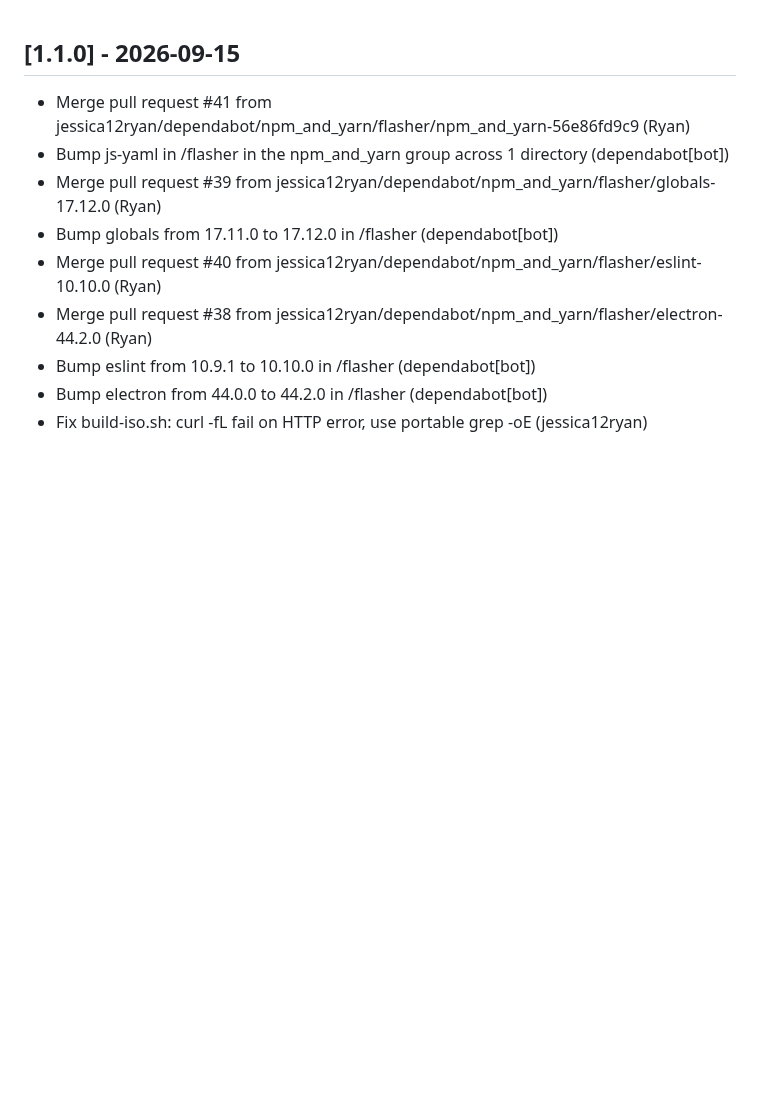
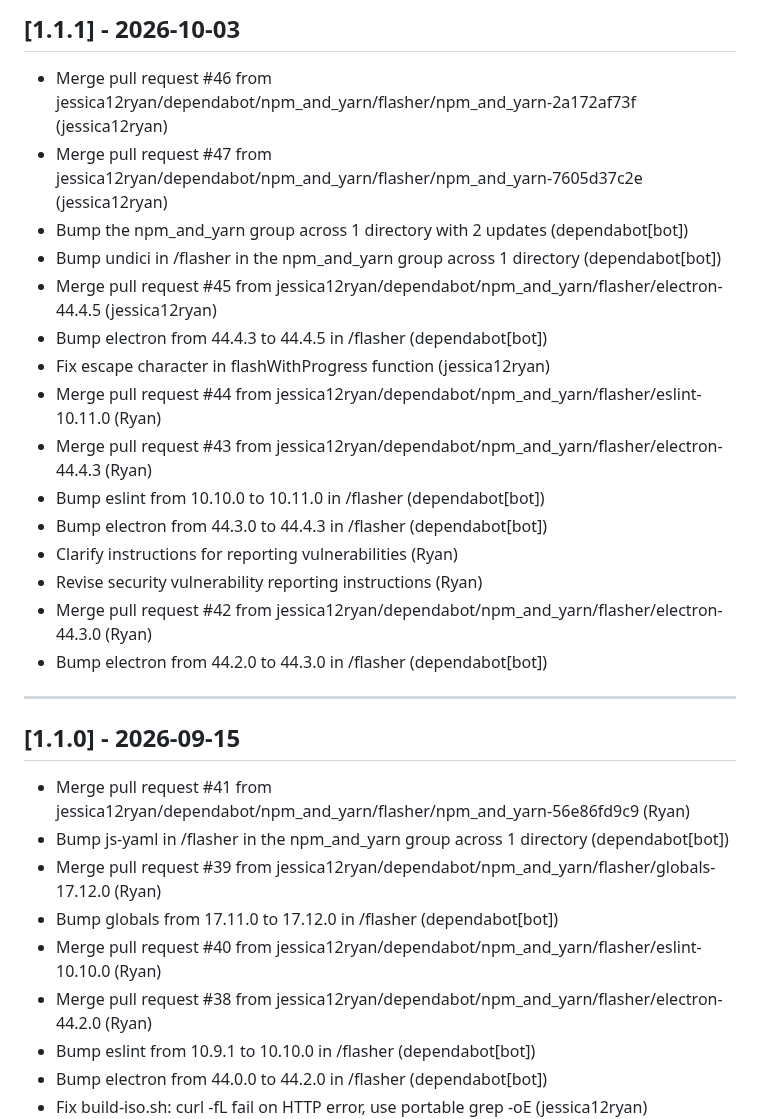
Before and after one commit to jessica12ryan/fpp-os, a Markdown page: CHANGELOG.md, the part around the change. GitHub-like rendering; blank space fills up the shorter version.

Commit message:
Update CHANGELOG.md for 1.1.1

```diff
--- a/CHANGELOG.md
+++ b/CHANGELOG.md
@@ -1,3 +1,23 @@
+## [1.1.1] - 2026-10-03
+
+- Merge pull request #46 from jessica12ryan/dependabot/npm_and_yarn/flasher/npm_and_yarn-2a172af73f (jessica12ryan)
+- Merge pull request #47 from jessica12ryan/dependabot/npm_and_yarn/flasher/npm_and_yarn-7605d37c2e (jessica12ryan)
+- Bump the npm_and_yarn group across 1 directory with 2 updates (dependabot[bot])
+- Bump undici in /flasher in the npm_and_yarn group across 1 directory (dependabot[bot])
+- Merge pull request #45 from jessica12ryan/dependabot/npm_and_yarn/flasher/electron-44.4.5 (jessica12ryan)
+- Bump electron from 44.4.3 to 44.4.5 in /flasher (dependabot[bot])
+- Fix escape character in flashWithProgress function (jessica12ryan)
+- Merge pull request #44 from jessica12ryan/dependabot/npm_and_yarn/flasher/eslint-10.11.0 (Ryan)
+- Merge pull request #43 from jessica12ryan/dependabot/npm_and_yarn/flasher/electron-44.4.3 (Ryan)
+- Bump eslint from 10.10.0 to 10.11.0 in /flasher (dependabot[bot])
+- Bump electron from 44.3.0 to 44.4.3 in /flasher (dependabot[bot])
+- Clarify instructions for reporting vulnerabilities (Ryan)
+- Revise security vulnerability reporting instructions (Ryan)
+- Merge pull request #42 from jessica12ryan/dependabot/npm_and_yarn/flasher/electron-44.3.0 (Ryan)
+- Bump electron from 44.2.0 to 44.3.0 in /flasher (dependabot[bot])
+
+---
+
 ## [1.1.0] - 2026-09-15
 
 - Merge pull request #41 from jessica12ryan/dependabot/npm_and_yarn/flasher/npm_and_yarn-56e86fd9c9 (Ryan)
```
